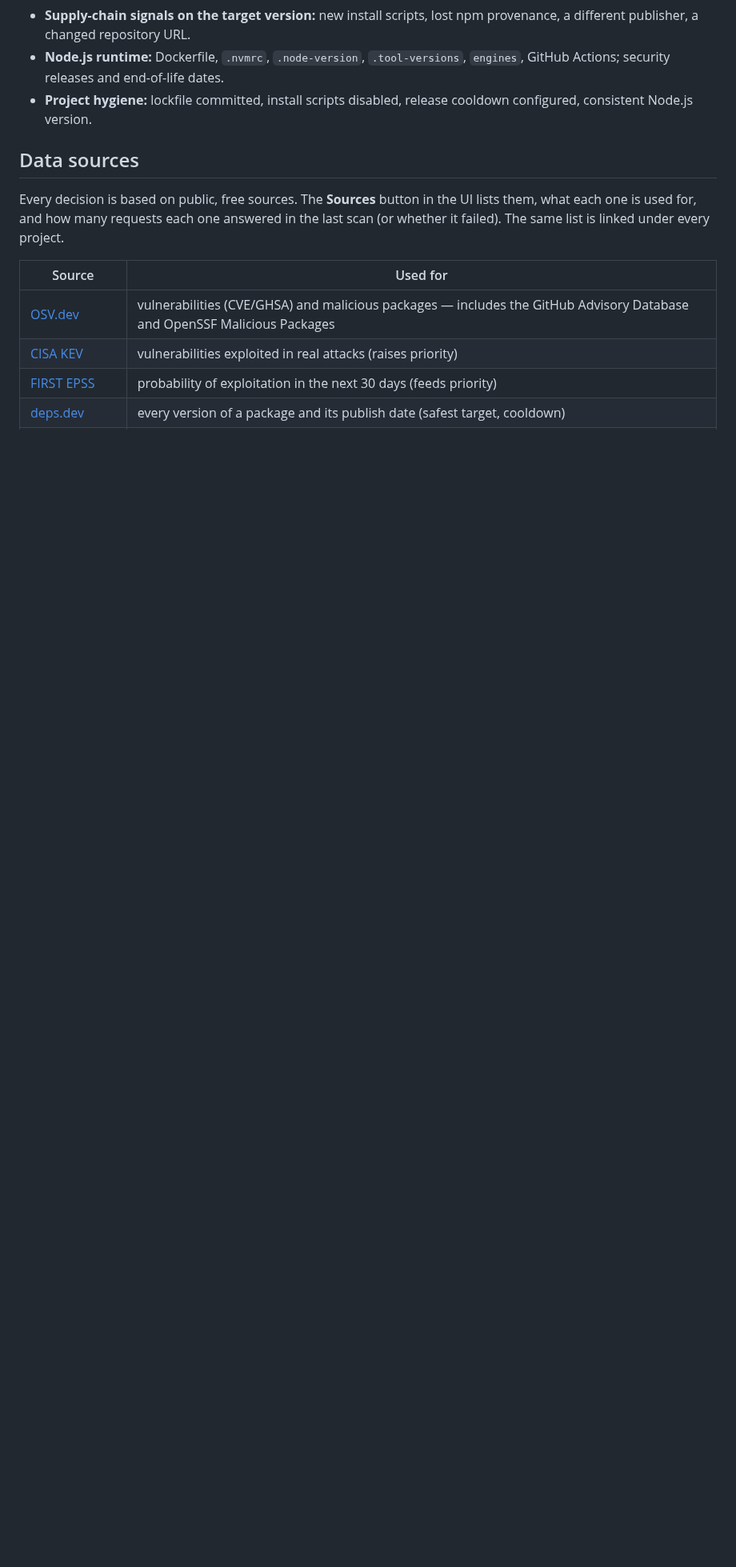
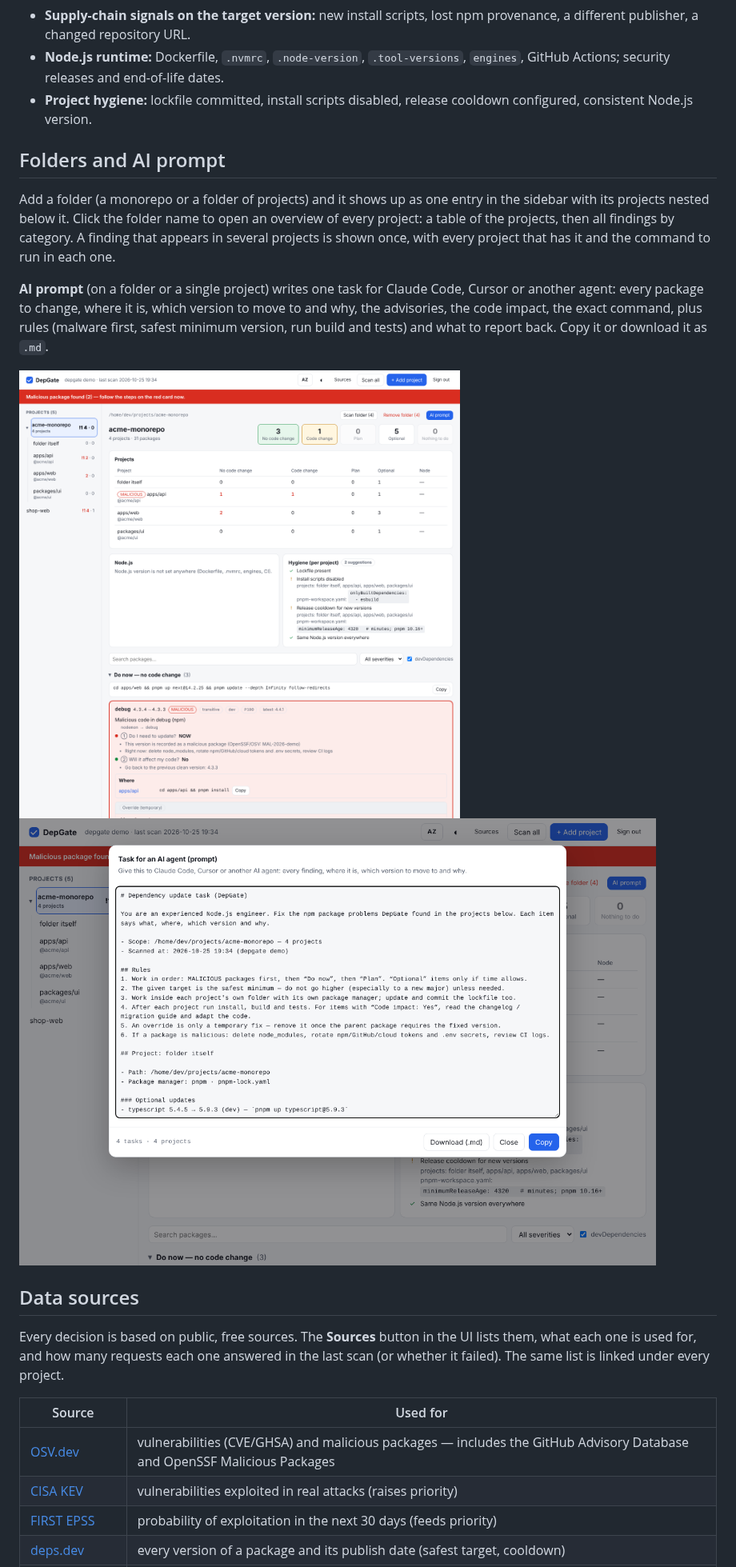
Before and after one commit to Ali7Zeynalli/depgate, a Markdown page: README.md, the part around the change. Shown at 80% size. GitHub-like rendering; pictures changed too: docs/ai-prompt.png (added), docs/folder-overview.png (added); blank space fills up the shorter version.

```diff
--- a/README.md
+++ b/README.md
@@ -148,6 +148,15 @@ Terminal messages are in English; set `DEPGATE_LANG=az` for Azerbaijani.
 - **Node.js runtime:** Dockerfile, `.nvmrc`, `.node-version`, `.tool-versions`, `engines`, GitHub Actions; security releases and end-of-life dates.
 - **Project hygiene:** lockfile committed, install scripts disabled, release cooldown configured, consistent Node.js version.
 
+## Folders and AI prompt
+
+Add a folder (a monorepo or a folder of projects) and it shows up as one entry in the sidebar with its projects nested below it. Click the folder name to open an overview of every project: a table of the projects, then all findings by category. A finding that appears in several projects is shown once, with every project that has it and the command to run in each one.
+
+**AI prompt** (on a folder or a single project) writes one task for Claude Code, Cursor or another agent: every package to change, where it is, which version to move to and why, the advisories, the code impact, the exact command, plus rules (malware first, safest minimum version, run build and tests) and what to report back. Copy it or download it as `.md`.
+
+![Folder overview](docs/folder-overview.png)
+![AI prompt](docs/ai-prompt.png)
+
 ## Data sources
 
 Every decision is based on public, free sources. The **Sources** button in the UI lists them, what each one is used for, and how many requests each one answered in the last scan (or whether it failed). The same list is linked under every project.
```
Also changed, not shown: README.az.md (+9 -0 lines), 3 other files.
